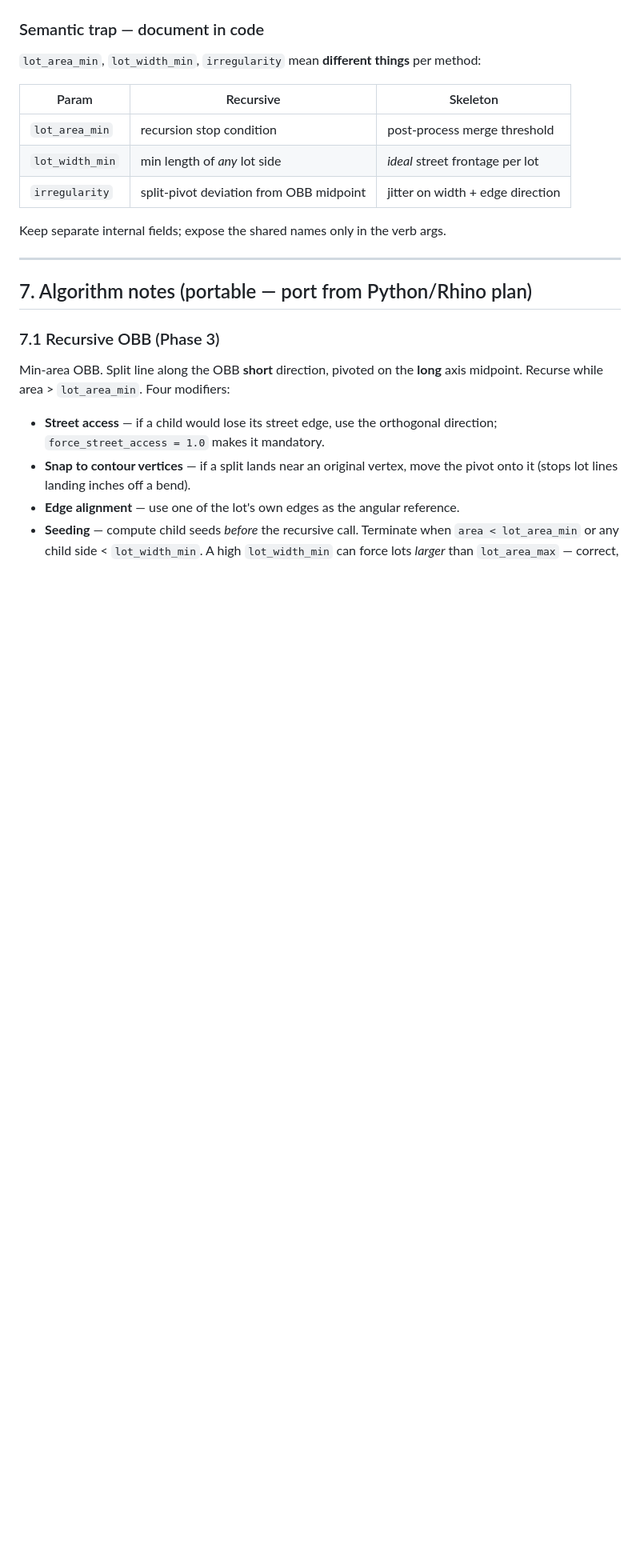
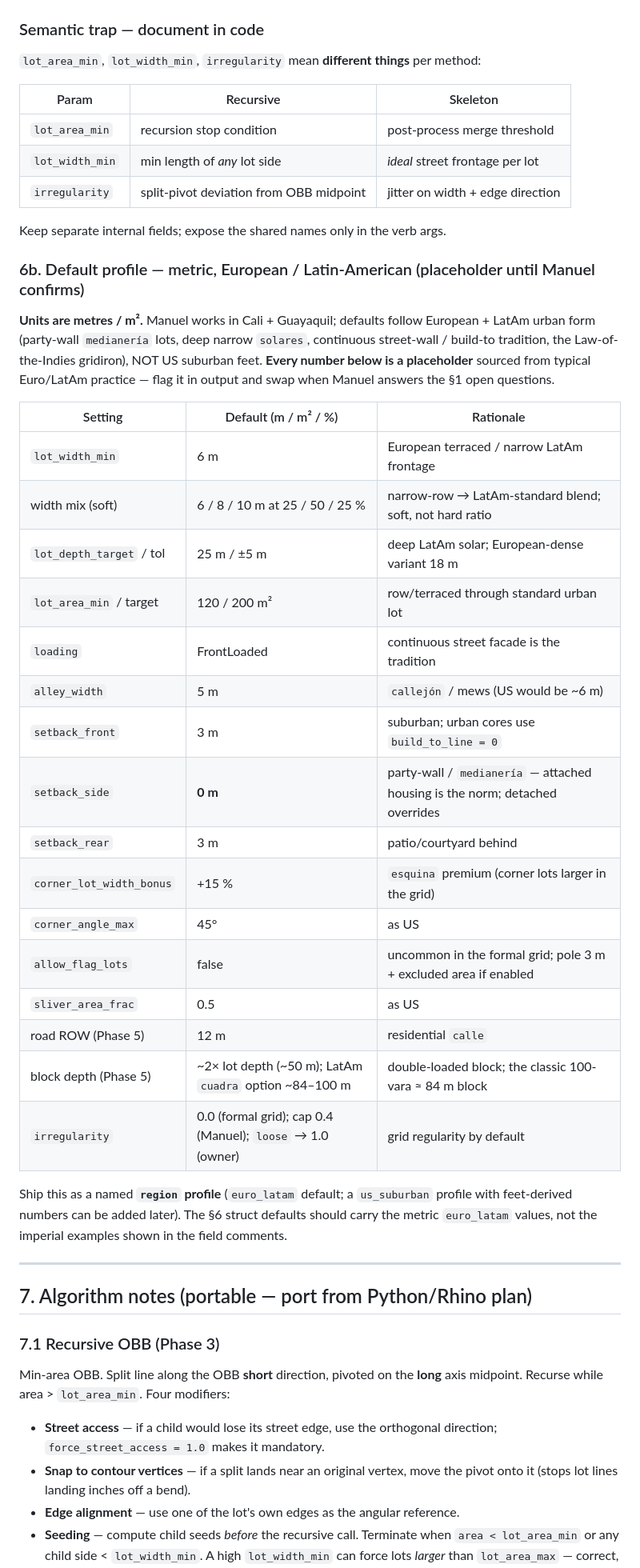
Before and after one commit to htarrido-picart/itsjustcad, a Markdown page: docs/intemfit-plan.md, the part around the change. Shown at 80% size. Rendered like a GitHub page; blank space fills up the shorter version.

Commit message:
intemfit: metric Euro/LatAm Phase-6 default profile
Manuel works Cali/Guayaquil — defaults follow European + LatAm urban form
(party-wall medianeria lots, deep narrow solares, build-to street-wall, Law-of-
the-Indies grid) in metres, not US suburban feet. New §6b default table + a
region profile concept (euro_latam default): 6/8/10 m width mix, 25 m depth,
120/200 m2 area, front-loaded, 5 m callejon alley, side setback 0 (medianeria),
+15% esquina corner bonus, 12 m calle ROW, ~84-100 m cuadra block. Every number
a flagged placeholder until Manuel confirms the §1 open questions.

Co-Authored-By: Claude Fable 5 <noreply@anthropic.com>
Claude-Session: https://claude.ai/code/session_01WKLk6YXFe693MfvxgjUBr6

```diff
--- a/docs/intemfit-plan.md
+++ b/docs/intemfit-plan.md
@@ -331,6 +331,37 @@ pub struct LotWidthMix {
 
 Keep separate internal fields; expose the shared names only in the verb args.
 
+### 6b. Default profile — metric, European / Latin-American (placeholder until Manuel confirms)
+
+**Units are metres / m².** Manuel works in Cali + Guayaquil; defaults follow
+European + LatAm urban form (party-wall `medianería` lots, deep narrow `solares`,
+continuous street-wall / build-to tradition, the Law-of-the-Indies gridiron), NOT US
+suburban feet. **Every number below is a placeholder** sourced from typical Euro/LatAm
+practice — flag it in output and swap when Manuel answers the §1 open questions.
+
+| Setting | Default (m / m² / %) | Rationale |
+|---|---|---|
+| `lot_width_min` | 6 m | European terraced / narrow LatAm frontage |
+| width mix (soft) | 6 / 8 / 10 m at 25 / 50 / 25 % | narrow-row → LatAm-standard blend; soft, not hard ratio |
+| `lot_depth_target` / tol | 25 m / ±5 m | deep LatAm solar; European-dense variant 18 m |
+| `lot_area_min` / target | 120 / 200 m² | row/terraced through standard urban lot |
+| `loading` | FrontLoaded | continuous street facade is the tradition |
+| `alley_width` | 5 m | `callejón` / mews (US would be ~6 m) |
+| `setback_front` | 3 m | suburban; urban cores use `build_to_line = 0` |
+| `setback_side` | **0 m** | party-wall / `medianería` — attached housing is the norm; detached overrides |
+| `setback_rear` | 3 m | patio/courtyard behind |
+| `corner_lot_width_bonus` | +15 % | `esquina` premium (corner lots larger in the grid) |
+| `corner_angle_max` | 45° | as US |
+| `allow_flag_lots` | false | uncommon in the formal grid; pole 3 m + excluded area if enabled |
+| `sliver_area_frac` | 0.5 | as US |
+| road ROW (Phase 5) | 12 m | residential `calle` |
+| block depth (Phase 5) | ~2× lot depth (~50 m); LatAm `cuadra` option ~84–100 m | double-loaded block; the classic 100-vara ≈ 84 m block |
+| `irregularity` | 0.0 (formal grid); cap 0.4 (Manuel); `loose` → 1.0 (owner) | grid regularity by default |
+
+Ship this as a named **`region` profile** (`euro_latam` default; a `us_suburban` profile
+with feet-derived numbers can be added later). The §6 struct defaults should carry the
+metric `euro_latam` values, not the imperial examples shown in the field comments.
+
 ---
 
 ## 7. Algorithm notes (portable — port from Python/Rhino plan)
```
Also changed, not shown: PHASES.md (+1 -1 lines).
